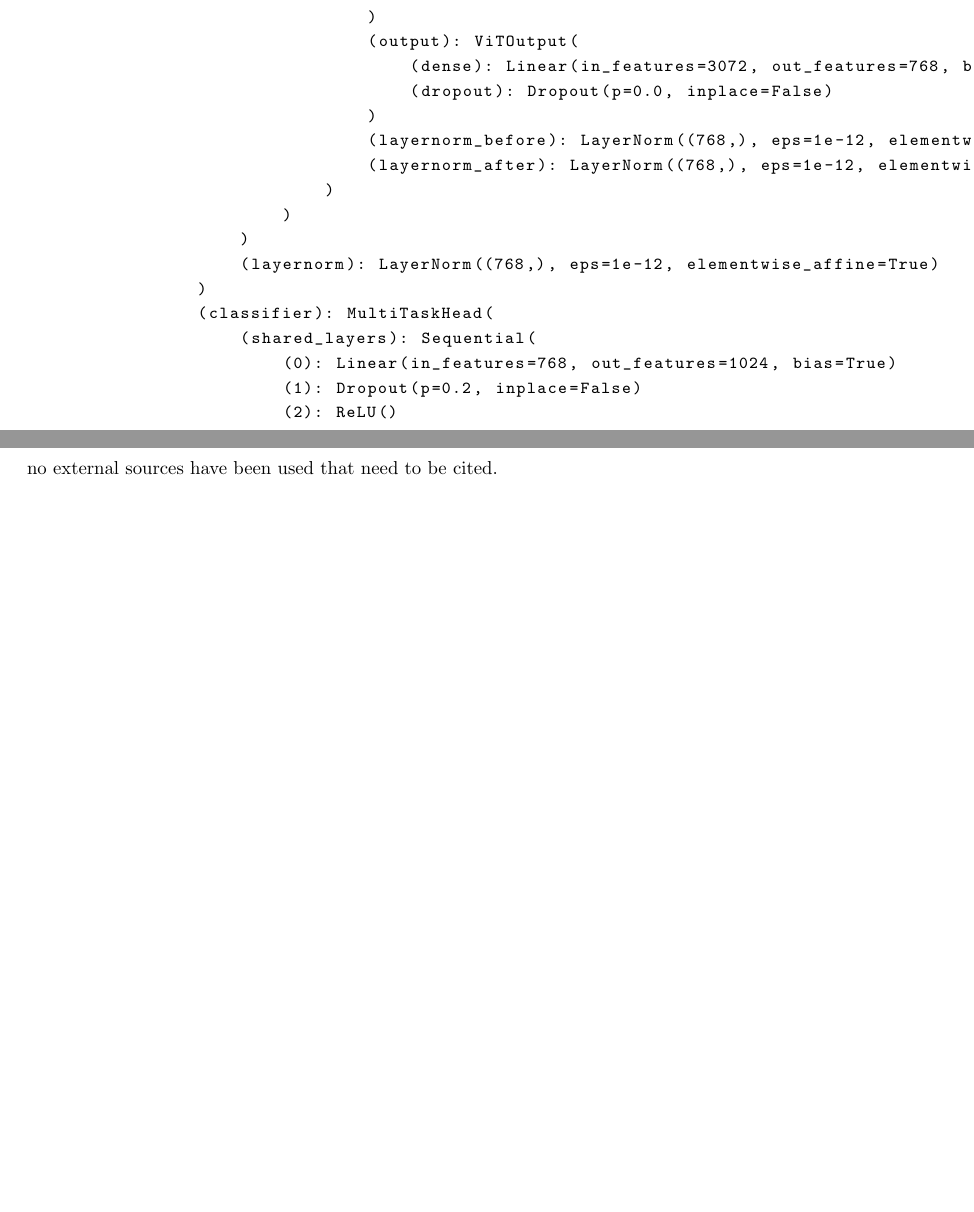
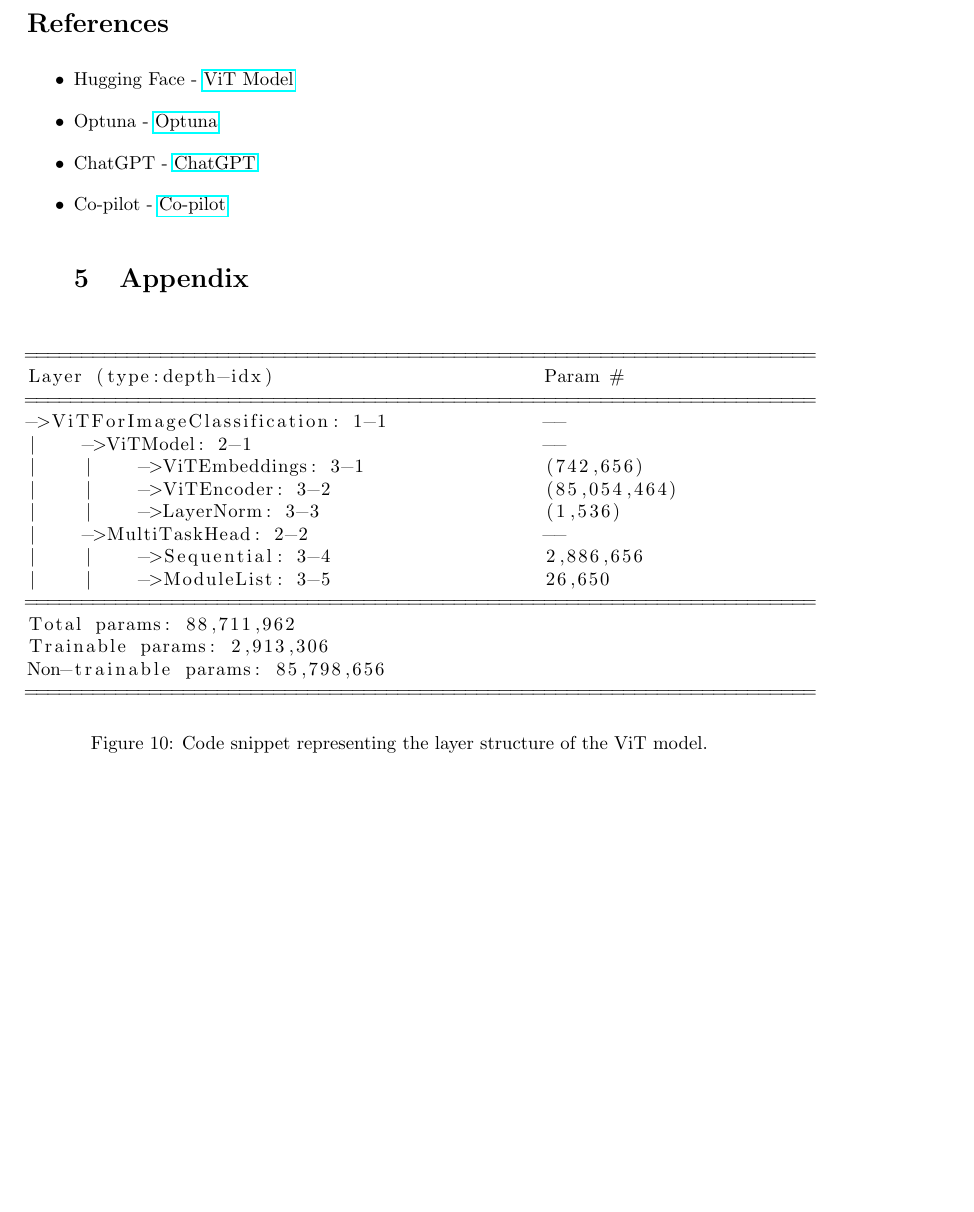
Before and after one commit to Riemer1818/AI6126-AdCV-Proj1, a LaTeX document (main.tex): two parts of pages 8 and 9 of 9 before the commit and part of page 7 of 7 after it, the two joined at a grey line, cut at the place of the change, the shorter picture padded with empty space. Compiled offline with pdfLaTeX.

Commit message:
final push

```diff
--- a/main.tex
+++ b/main.tex
@@ -13,7 +13,8 @@
 \usepackage[dvipsnames]{xcolor}
 \usepackage{tcolorbox}
 \usepackage{textcomp}
-\usepackage{listings}  % still doesnt work...?
+\usepackage{listings}
+
 
 \colorlet{LightGray}{White!90!Periwinkle}
 \colorlet{LightOrange}{Orange!15}
@@ -235,9 +236,16 @@ To reproduce the results please have a look at the code in the \href{finalRunner
 
+\section{References}
+\bibliographystyle{IEEEtran}
+\bibliography{References.bib}
+
+\itemize{
+    \item Hugging Face - \href{https://huggingface.co/google/vit-base-patch16-224-in21k}{ViT Model}
+    \item Optuna - \href{https://optuna.org/}{Optuna}
+    \item ChatGPT - \href{https://www.openai.com/chatgpt/}{ChatGPT}
+    \item Co-pilot - \href{https://copilot.github.com}{Co-pilot}
+}
 
 \section{Appendix}
 
-
-\begin{figure}[H]
+\begin{figure}[ht]
     \centering
-    \begin{minipage}[b]{\textwidth}
-        \begin{lstlisting}[caption={model architecture}, label={lst:appendix_code}, basicstyle=\small\small\ttfamily]
@@ -270,19 +252,19 @@ To reproduce the results please have a look at the code in the \href{finalRunner
-                                    (intermediate_act_fn): GELUActivation()
-                                )
-                                (output): ViTOutput(
-                                    (dense): Linear(in_features=3072, out_features=768, bias=True)
-                                    (dropout): Dropout(p=0.0, inplace=False)
-                                )
-                                (layernorm_before): LayerNorm((768,), eps=1e-12, elementwise_affine=True)
-                                (layernorm_after): LayerNorm((768,), eps=1e-12, elementwise_affine=True)
-                            )
-                        )
-                    )
-                    (layernorm): LayerNorm((768,), eps=1e-12, elementwise_affine=True)
-                )
-                (classifier): MultiTaskHead(
-                    (shared_layers): Sequential(
-                        (0): Linear(in_features=768, out_features=1024, bias=True)
-                        (1): Dropout(p=0.2, inplace=False)
-                        (2): ReLU()
-                        (3): Linear(in_features=1024, out_features=1024, bias=True)
+    \begin{lstlisting}[language=TeX]
+======================================================================
+Layer (type:depth-idx)                        Param #
+======================================================================
+->ViTForImageClassification: 1-1              --
+|    ->ViTModel: 2-1                          --
+|    |    ->ViTEmbeddings: 3-1                (742,656)
+|    |    ->ViTEncoder: 3-2                   (85,054,464)
+|    |    ->LayerNorm: 3-3                    (1,536)
+|    ->MultiTaskHead: 2-2                     --
+|    |    ->Sequential: 3-4                   2,886,656
+|    |    ->ModuleList: 3-5                   26,650
+======================================================================
+Total params: 88,711,962
+Trainable params: 2,913,306
+Non-trainable params: 85,798,656
+======================================================================
+    \end{lstlisting}
+    \caption{Code snippet representing the layer structure of the ViT model.}
@@ -308,31 +271,4 @@ To reproduce the results please have a look at the code in the \href{finalRunner
     \label{app:model}
 \end{figure}
 
-
-\bibliographystyle{IEEEtran}
-\bibliography{References.bib}
-no external sources have been used that need to be cited.
-
 \end{document}
-
-% \begin{theorem}
-%     This is a theorem.
-% \end{theorem}
-
-% \begin{proposition}
-%     This is a proposition.
-% \end{proposition}
-
-% \begin{principle}
-%     This is a principle.
-% \end{principle}
-
-% Maybe I need to add one more part: Examples.
-% Set style and color later.
-
-
-% \subsection{Citation}
-
-% This is a citation\cite{Eg}.
-
-% \newpage
```
Also changed, not shown: code/printModel.py (+5 -3 lines), references.bib (+0 -11 lines), README.md (added), main.pdf, main.tex (75 more changed lines), 3 other files.
